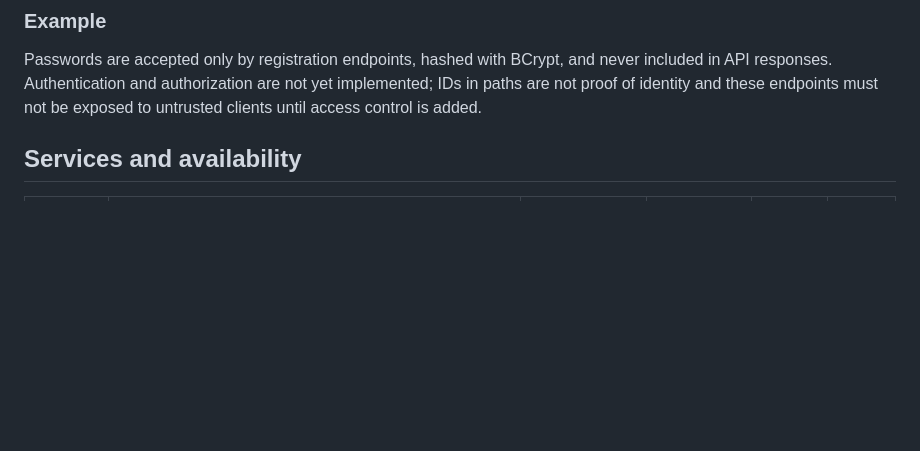
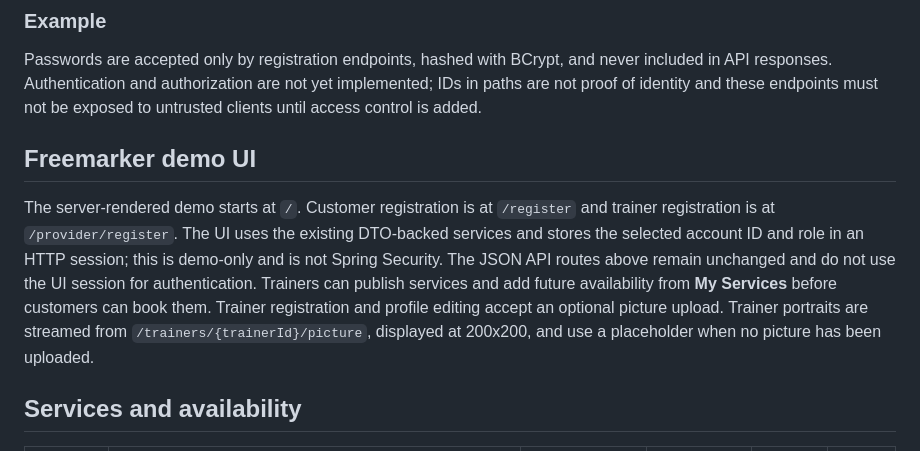
Before and after one commit to csc340-uncg/f26-team0, a Markdown page: backend-api/README.md, the part around the change. Rendered like a GitHub page; blank space fills up the shorter version.

Commit message:
docs: Add Freemarker demo UI section to README with registration and service details

```diff
--- a/backend-api/README.md
+++ b/backend-api/README.md
@@ -58,6 +58,19 @@ Passwords are accepted only by registration endpoints, hashed with BCrypt, and
 never included in API responses. Authentication and authorization are not yet
 implemented; IDs in paths are not proof of identity and these endpoints must not
 be exposed to untrusted clients until access control is added.
+
+## Freemarker demo UI
+
+The server-rendered demo starts at `/`. Customer registration is at `/register`
+and trainer registration is at `/provider/register`. The UI uses the existing
+DTO-backed services and stores the selected account ID and role in an HTTP
+session; this is demo-only and is not Spring Security. The JSON API routes above
+remain unchanged and do not use the UI session for authentication. Trainers can
+publish services and add future availability from **My Services** before
+customers can book them.
+Trainer registration and profile editing accept an optional picture upload.
+Trainer portraits are streamed from `/trainers/{trainerId}/picture`, displayed
+at 200x200, and use a placeholder when no picture has been uploaded.
 
 ## Services and availability
 
```
